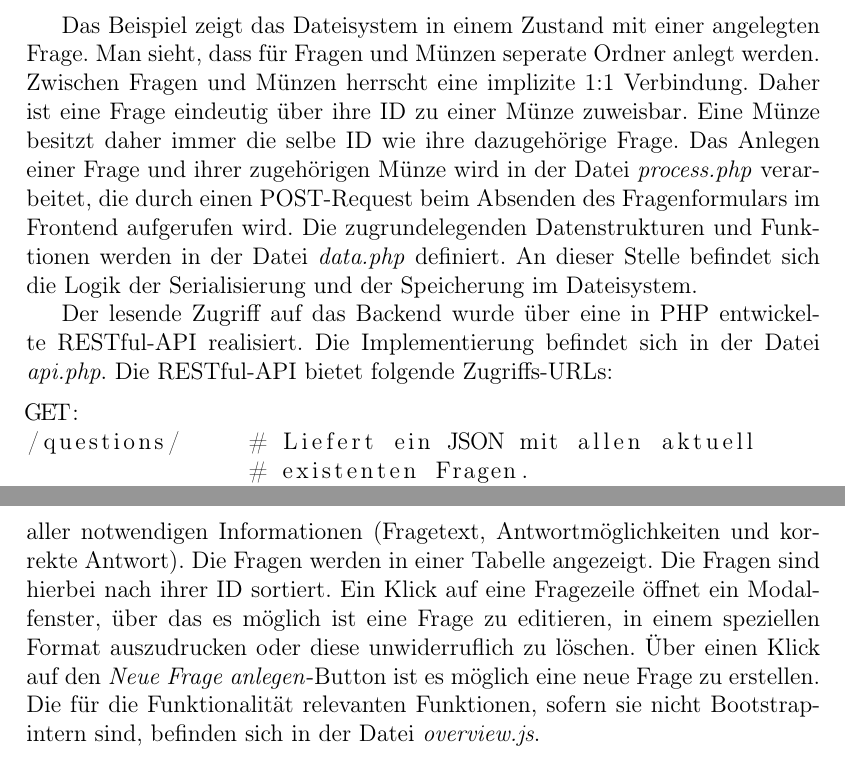
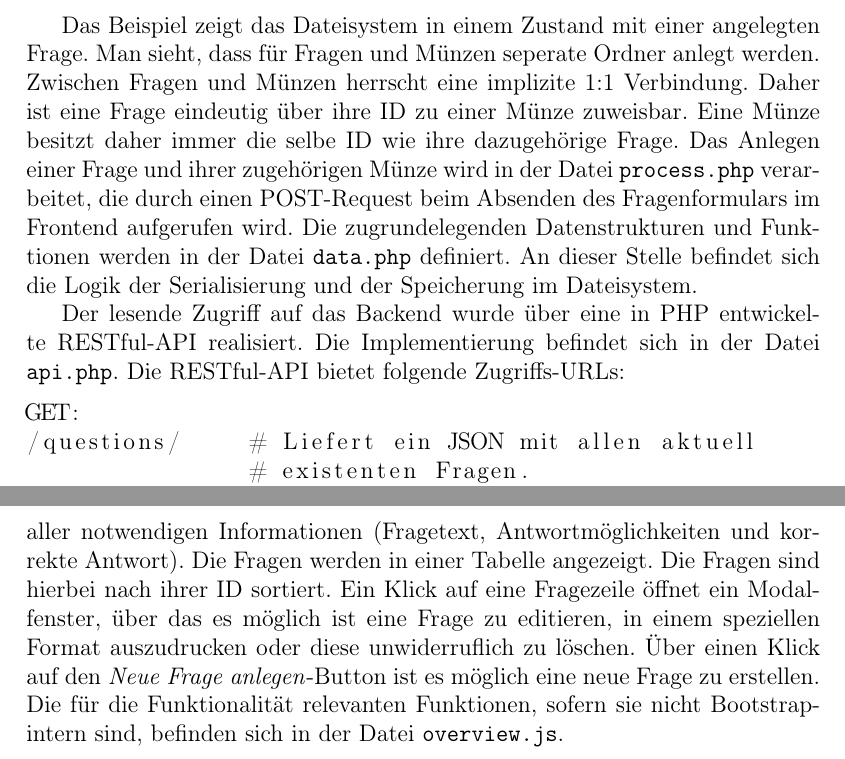
Before and after one commit to mervyn-mccreight/unity-cardboard-qr, a LaTeX document (Documentation/ar_qrcode_documentation.tex, which reads Documentation/chapter/tdot.tex): two parts of pages 7 and 8 of 12, joined at a grey line, cut so that both start at the same text. Compiled offline with pdfLaTeX.

Commit message:
Doc: tdot chapter: changed code file name formatting to monospace

```diff
--- a/Documentation/chapter/tdot.tex
+++ b/Documentation/chapter/tdot.tex
@@ -34,9 +34,9 @@ Um die Speicherung zu strukturieren, wird automatisch folgendes Dateisystem aufg
 \end{verbatim}
 
 Das Beispiel zeigt das Dateisystem in einem Zustand mit einer angelegten Frage. Man sieht, dass für Fragen und Münzen seperate Ordner anlegt werden. Zwischen Fragen und Münzen herrscht eine implizite 1:1 Verbindung. Daher ist eine Frage eindeutig über ihre ID zu einer Münze zuweisbar. Eine Münze besitzt daher immer die selbe ID wie ihre dazugehörige Frage.
-Das Anlegen einer Frage und ihrer zugehörigen Münze wird in der Datei \emph{process.php} verarbeitet, die durch einen POST-Request beim Absenden des Fragenformulars im Frontend aufgerufen wird. Die zugrundelegenden Datenstrukturen und Funktionen werden in der Datei \emph{data.php} definiert. An dieser Stelle befindet sich die Logik der Serialisierung und der Speicherung im Dateisystem.
+Das Anlegen einer Frage und ihrer zugehörigen Münze wird in der Datei \texttt{process.php} verarbeitet, die durch einen POST-Request beim Absenden des Fragenformulars im Frontend aufgerufen wird. Die zugrundelegenden Datenstrukturen und Funktionen werden in der Datei \texttt{data.php} definiert. An dieser Stelle befindet sich die Logik der Serialisierung und der Speicherung im Dateisystem.
 
-Der lesende Zugriff auf das Backend wurde über eine in PHP entwickelte RESTful-API realisiert. Die Implementierung befindet sich in der Datei \emph{api.php}.
+Der lesende Zugriff auf das Backend wurde über eine in PHP entwickelte RESTful-API realisiert. Die Implementierung befindet sich in der Datei \texttt{api.php}.
 Die RESTful-API bietet folgende Zugriffs-URLs:
 
  \begin{lstlisting}
@@ -81,4 +81,4 @@ DELETE:
 \section{Frontend}
 Das Frontend besteht aus einer mit Twitter-Bootstrap entwickelten Seite. Das Frontend kommunziert hierbei über die RESTful-API mit dem Backend. Die Seite bietet einen Überblick über alle aktuell existierenden Fragen, zusätzlich aller notwendigen Informationen (Fragetext, Antwortmöglichkeiten und korrekte Antwort).
 Die Fragen werden in einer Tabelle angezeigt. Die Fragen sind hierbei nach ihrer ID sortiert. Ein Klick auf eine Fragezeile öffnet ein Modalfenster, über das es möglich ist eine Frage zu editieren, in einem speziellen Format auszudrucken oder diese unwiderruflich zu löschen. Über einen Klick auf den \emph{Neue Frage anlegen}-Button ist es möglich eine neue Frage zu erstellen.
-Die für die Funktionalität relevanten Funktionen, sofern sie nicht Bootstrap-intern sind, befinden sich in der Datei \emph{overview.js}.
+Die für die Funktionalität relevanten Funktionen, sofern sie nicht Bootstrap-intern sind, befinden sich in der Datei \texttt{overview.js}.
```
